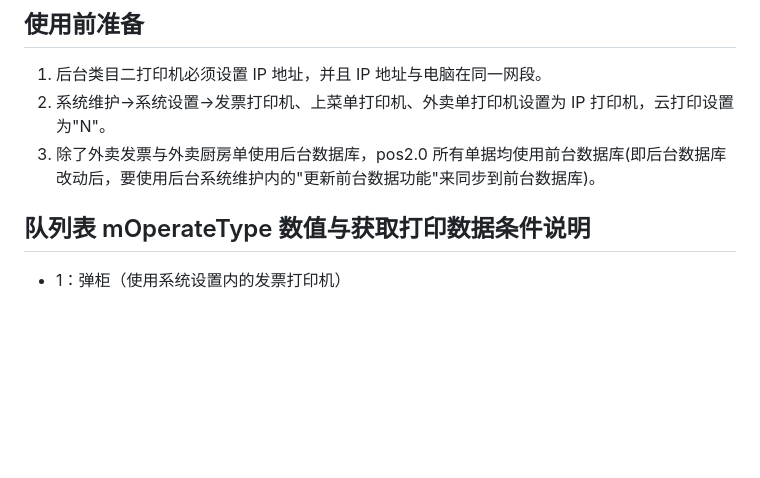
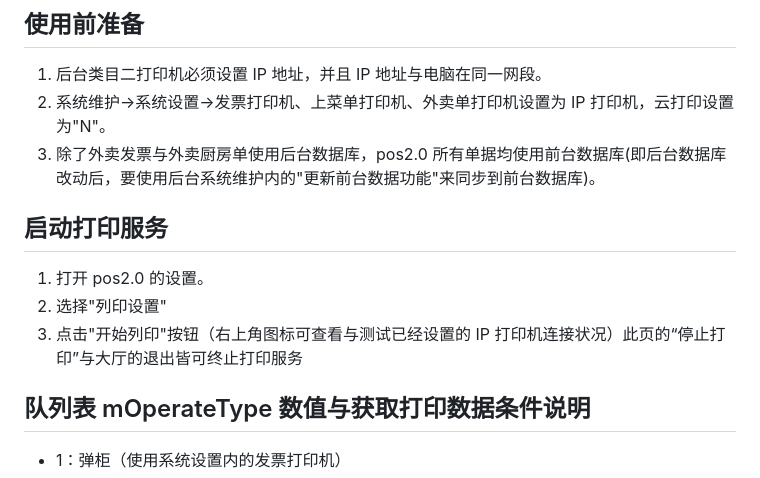
Before and after one commit to rosscarsen/Task, a Markdown page: README.md, the part around the change. Drawn GitHub-style; blank space fills up the shorter version.

Commit message:
添加使用说明

```diff
--- a/README.md
+++ b/README.md
@@ -5,6 +5,12 @@
 1. 后台类目二打印机必须设置 IP 地址，并且 IP 地址与电脑在同一网段。
 2. 系统维护->系统设置->发票打印机、上菜单打印机、外卖单打印机设置为 IP 打印机，云打印设置为"N"。
 3. 除了外卖发票与外卖厨房单使用后台数据库，pos2.0 所有单据均使用前台数据库(即后台数据库改动后，要使用后台系统维护内的"更新前台数据功能"来同步到前台数据库)。
+
+## 启动打印服务
+
+1. 打开 pos2.0 的设置。
+2. 选择"列印设置"
+3. 点击"开始列印"按钮（右上角图标可查看与测试已经设置的 IP 打印机连接状况）此页的“停止打印”与大厅的退出皆可终止打印服务
 
 ## 队列表 mOperateType 数值与获取打印数据条件说明
 
```
